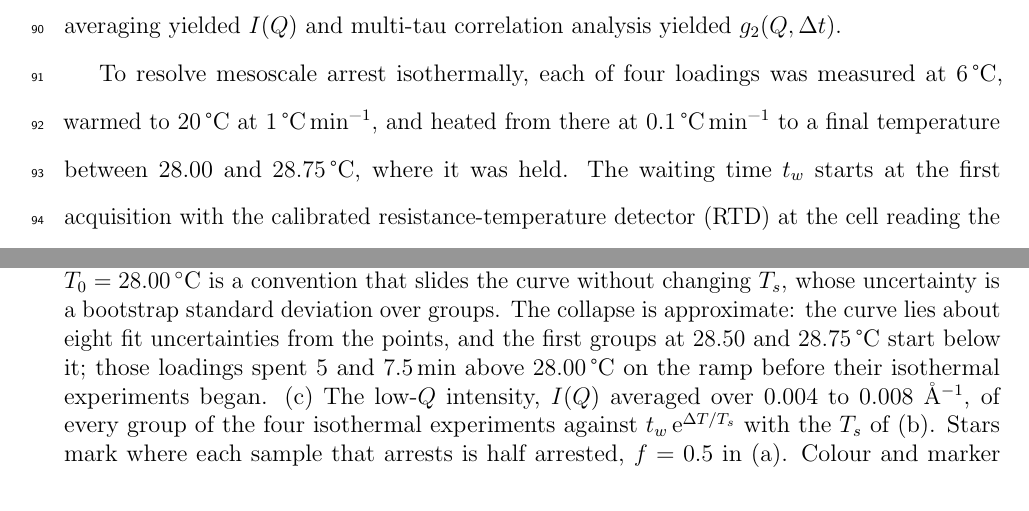
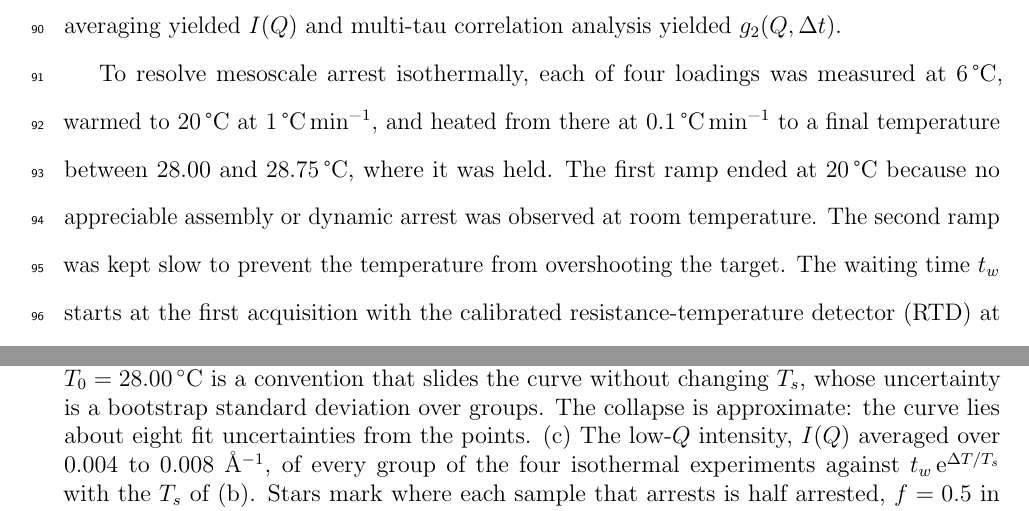
Before and after one commit to qzhang234/PubCode-2021-IDPP, a LaTeX paper (manuscript/main.tex): two parts of pages 5 and 10 of 19, joined at a grey line, cut so that both start at the same text. Compiled offline with pdfLaTeX.

Commit message:
Give the reasons for the ramp; drop the early-group remark from Fig. 3
The protocol paragraph now says why the ramp has two legs: the first ends at
20 C because no appreciable assembly or dynamic arrest was observed at room
temperature, and the second is kept slow, 0.1 C/min, to prevent the
temperature from overshooting the target.  The data agree on both counts:
the SAXS band stays at its baseline up to 21 C, and once at the target the
RTD holds within 0.01 C.

The Fig. 3 caption no longer says that the first groups at 28.50 and
28.75 C start below the master curve, or that those loadings spent 5 and
7.5 min above 28.00 C on the ramp.  The deviation is small, and the remark
confused more than it explained.

make papers and make check are clean.

Co-Authored-By: Claude Opus 5.5 <noreply@anthropic.com>

```diff
--- a/manuscript/main.tex
+++ b/manuscript/main.tex
@@ -121,7 +121,7 @@ Fig.~\ref{fig:setup} summarizes the SA-XPCS experiment. The \VPAVG{} sample was
   \label{fig:setup}
 \end{figure}
 
-To resolve mesoscale arrest isothermally, each of four loadings was measured at \SI{6}{\degreeCelsius}, warmed to \SI{20}{\degreeCelsius} at \SI{1}{\degreeCelsius\per\minute}, and heated from there at \SI{0.1}{\degreeCelsius\per\minute} to a final temperature between 28.00 and \SI{28.75}{\degreeCelsius}, where it was held. The waiting time $t_w$ starts at the first acquisition with the calibrated resistance-temperature detector (RTD) at the cell reading the target. Fig.~\ref{fig:xpcs} shows the loading held at \SI{28.50}{\degreeCelsius}; the other three are in SI Appendix, Figs.~\ref*{SI-fig:T2800}, \ref*{SI-fig:T2825} and \ref*{SI-fig:T2875}, and Fig.~\ref{fig:arrest} puts all four on one axis. Each $t_w$ is the midpoint of a group of about 100 consecutive acquisitions at previously unexposed positions, averaged over about \SI{10}{\minute} (SI Appendix, section~\ref*{SI-sec:tdepdata}). The SAXS intensity starts close to the \SI{6}{\degreeCelsius} reference of the same loading and grows fourfold at low $Q$ during the isothermal experiment, staying broad and monotonic with no peak emerging (Fig.~\ref{fig:xpcs}a), so the assembly gains density contrast without settling on a single characteristic domain size. Correlation functions are fitted in the five lowest $Q$ bins, 0.00359 to 0.00756~\Ainv{} or 175 to \SI{83}{\nano\meter}; above them the scattered intensity has fallen by more than an order of magnitude and $g_2$ is dominated by counting noise.
+To resolve mesoscale arrest isothermally, each of four loadings was measured at \SI{6}{\degreeCelsius}, warmed to \SI{20}{\degreeCelsius} at \SI{1}{\degreeCelsius\per\minute}, and heated from there at \SI{0.1}{\degreeCelsius\per\minute} to a final temperature between 28.00 and \SI{28.75}{\degreeCelsius}, where it was held. The first ramp ended at \SI{20}{\degreeCelsius} because no appreciable assembly or dynamic arrest was observed at room temperature. The second ramp was kept slow to prevent the temperature from overshooting the target. The waiting time $t_w$ starts at the first acquisition with the calibrated resistance-temperature detector (RTD) at the cell reading the target. Fig.~\ref{fig:xpcs} shows the loading held at \SI{28.50}{\degreeCelsius}; the other three are in SI Appendix, Figs.~\ref*{SI-fig:T2800}, \ref*{SI-fig:T2825} and \ref*{SI-fig:T2875}, and Fig.~\ref{fig:arrest} puts all four on one axis. Each $t_w$ is the midpoint of a group of about 100 consecutive acquisitions at previously unexposed positions, averaged over about \SI{10}{\minute} (SI Appendix, section~\ref*{SI-sec:tdepdata}). The SAXS intensity starts close to the \SI{6}{\degreeCelsius} reference of the same loading and grows fourfold at low $Q$ during the isothermal experiment, staying broad and monotonic with no peak emerging (Fig.~\ref{fig:xpcs}a), so the assembly gains density contrast without settling on a single characteristic domain size. Correlation functions are fitted in the five lowest $Q$ bins, 0.00359 to 0.00756~\Ainv{} or 175 to \SI{83}{\nano\meter}; above them the scattered intensity has fallen by more than an order of magnitude and $g_2$ is dominated by counting noise.
 
 The intensity autocorrelation function $g_2$ for a single SA-XPCS acquisition is defined as:
 \begin{equation}
@@ -157,7 +157,7 @@ The fast amplitude and the fast rate are not equally well determined late in an
 \begin{figure}[htbp]
   \centering
   \acsfig{Figure4_Arrest_vs_Temperature.pdf}
-  \caption{How fast arrest runs, and the single rescaling that collapses it at every temperature. (a) The fast fraction $f$ at the largest length scale, $Q=0.00359$~\Ainv, against $t_w$, the midpoint of each group. At \SI{28.00}{\degreeCelsius} $f$ stays at 0.89 or above for \SI{6800}{\second}; at the three higher temperatures it falls, and the fall begins earlier as the temperature rises. (b) The same $f$ against $t_w\,\mathrm{e}^{\Delta T/T_s}$, with $\Delta T=T-T_0$. The grey line is one master curve, $f=A/[1+(X/X_c)^n]$, fitted to all four isothermal experiments with $T_s$ free; it improves the residual threefold over no rescaling. $T_0=\SI{28.00}{\degreeCelsius}$ is a convention that slides the curve without changing $T_s$, whose uncertainty is a bootstrap standard deviation over groups. The collapse is approximate: the curve lies about eight fit uncertainties from the points, and the first groups at 28.50 and \SI{28.75}{\degreeCelsius} start below it; those loadings spent 5 and \SI{7.5}{\minute} above \SI{28.00}{\degreeCelsius} on the ramp before their isothermal experiments began. (c) The low-$Q$ intensity, $I(Q)$ averaged over 0.004 to 0.008~\Ainv, of every group of the four isothermal experiments against $t_w\,\mathrm{e}^{\Delta T/T_s}$ with the $T_s$ of (b). Stars mark where each sample that arrests is half arrested, $f=0.5$ in (a). Colour and marker shape denote temperature, keyed along the bottom; error bars are one-standard-deviation fit uncertainties.}
+  \caption{How fast arrest runs, and the single rescaling that collapses it at every temperature. (a) The fast fraction $f$ at the largest length scale, $Q=0.00359$~\Ainv, against $t_w$, the midpoint of each group. At \SI{28.00}{\degreeCelsius} $f$ stays at 0.89 or above for \SI{6800}{\second}; at the three higher temperatures it falls, and the fall begins earlier as the temperature rises. (b) The same $f$ against $t_w\,\mathrm{e}^{\Delta T/T_s}$, with $\Delta T=T-T_0$. The grey line is one master curve, $f=A/[1+(X/X_c)^n]$, fitted to all four isothermal experiments with $T_s$ free; it improves the residual threefold over no rescaling. $T_0=\SI{28.00}{\degreeCelsius}$ is a convention that slides the curve without changing $T_s$, whose uncertainty is a bootstrap standard deviation over groups. The collapse is approximate: the curve lies about eight fit uncertainties from the points. (c) The low-$Q$ intensity, $I(Q)$ averaged over 0.004 to 0.008~\Ainv, of every group of the four isothermal experiments against $t_w\,\mathrm{e}^{\Delta T/T_s}$ with the $T_s$ of (b). Stars mark where each sample that arrests is half arrested, $f=0.5$ in (a). Colour and marker shape denote temperature, keyed along the bottom; error bars are one-standard-deviation fit uncertainties.}
   \label{fig:arrest}
 \end{figure}
 
```
Also changed, not shown: 3 other files.
